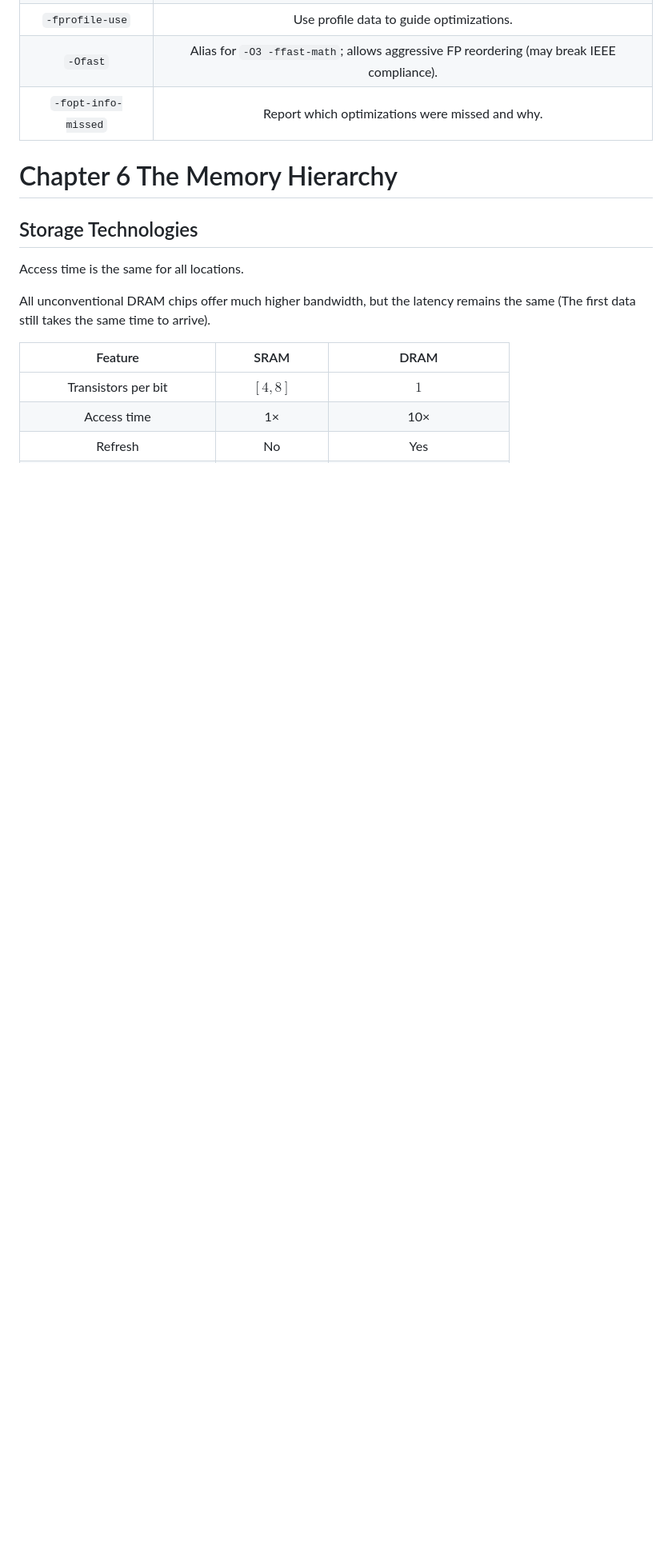
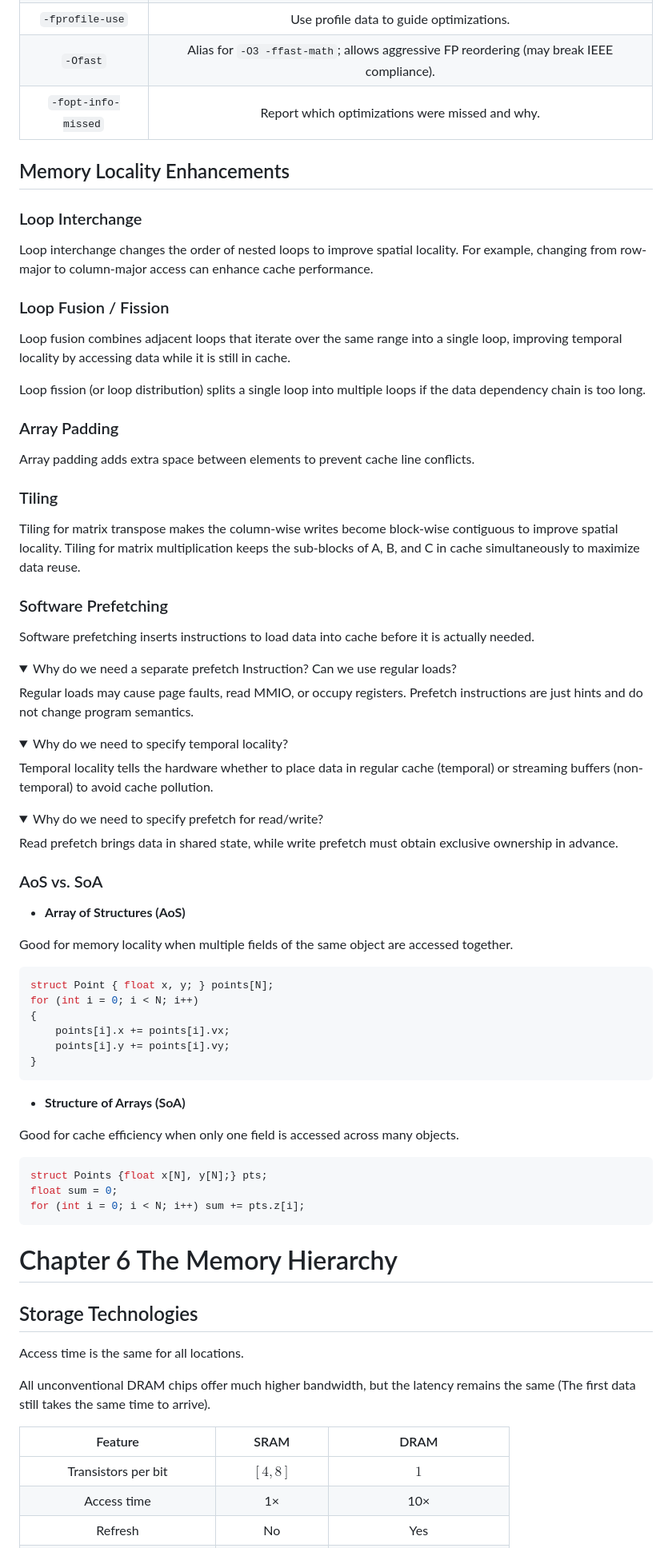
Before and after one commit to SUNCHAOYI923/CMU_CSAPP, a Markdown page: Notes/Notes.md, the part around the change printed below. Shown: that part at 80% size. Rendered like a GitHub page; folded sections open; blank space fills up the shorter version.

````diff
--- a/Notes/Notes.md
+++ b/Notes/Notes.md
@@ -1021,6 +1026,74 @@ Condition and Target Address are Ready at the $\texttt{EXE}$ Stage.
 | `-fprofile-use` | Use profile data to guide optimizations. |
 | `-Ofast` | Alias for `-O3 -ffast-math`; allows aggressive FP reordering (may break IEEE compliance). |
 | `-fopt-info-missed` | Report which optimizations were missed and why. |
+
+## Memory Locality Enhancements
+
+### Loop Interchange
+
+Loop interchange changes the order of nested loops to improve spatial locality. For example, changing from row-major to column-major access can enhance cache performance.
+
+### Loop Fusion / Fission
+
+Loop fusion combines adjacent loops that iterate over the same range into a single loop, improving temporal locality by accessing data while it is still in cache.
+
+Loop fission (or loop distribution) splits a single loop into multiple loops if the data dependency chain is too long.
+
+### Array Padding
+
+Array padding adds extra space between elements to prevent cache line conflicts.
+
+### Tiling
+
+Tiling for matrix transpose makes the column-wise writes become block-wise contiguous to improve spatial locality. Tiling for matrix multiplication keeps the sub-blocks of A, B, and C in cache simultaneously to maximize data reuse.
+
+### Software Prefetching
+
+Software prefetching inserts instructions to load data into cache before it is actually needed.
+
+<details><summary> Why do we need a separate prefetch
+Instruction? Can we use regular loads? </summary>
+
+Regular loads may cause page faults, read MMIO, or occupy registers. Prefetch instructions are just hints and do not change program semantics.
+
+</details>
+
+<details><summary> Why do we need to specify temporal locality? </summary>
+
+ Temporal locality tells the hardware whether to place data in regular cache (temporal) or streaming buffers (non-temporal) to avoid cache pollution.
+
+</details>
+
+<details><summary> Why do we need to specify prefetch for read/write? </summary>
+
+Read prefetch brings data in shared state, while write prefetch must obtain exclusive ownership in advance.
+
+</details>
+
+### AoS vs. SoA
+
+- **Array of Structures (AoS)**
+
+Good for memory locality when multiple fields of the same object are accessed together.
+
+```cpp
+struct Point { float x, y; } points[N];
+for (int i = 0; i < N; i++)
+{
+    points[i].x += points[i].vx;
+    points[i].y += points[i].vy;
+}
+```
+
+- **Structure of Arrays (SoA)**
+
+Good for cache efficiency when only one field is accessed across many objects.
+
+```cpp
+struct Points {float x[N], y[N];} pts;
+float sum = 0;
+for (int i = 0; i < N; i++) sum += pts.z[i];
+```
 
 # Chapter 6 The Memory Hierarchy
 
````
Also changed, not shown: other parts of Notes/Notes.md (+38 -23 lines), Notes/pic/22.png, 2 other files.
